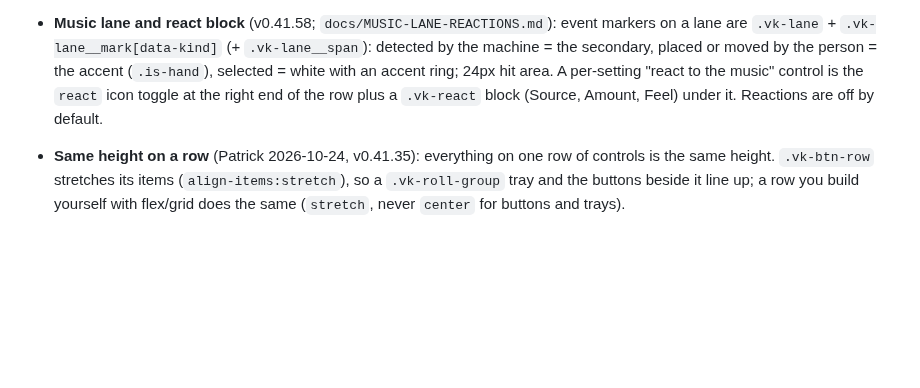
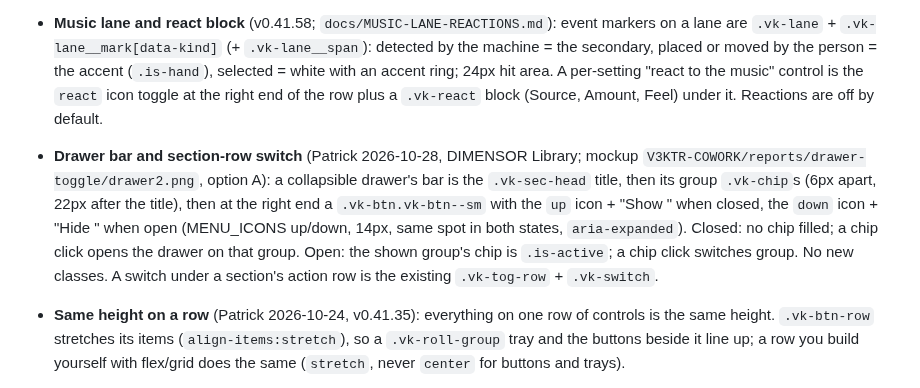
Before and after one commit to PTRKMRTN/V3KTR-design, a Markdown page: AGENTS.md, the part around the change. Drawn GitHub-style; blank space fills up the shorter version.

Commit message:
AGENTS: drawer bar pattern and section-row switch (DIMENSOR Library)
Co-Authored-By: Claude Sonnet 5.5 <noreply@anthropic.com>

```diff
--- a/AGENTS.md
+++ b/AGENTS.md
@@ -93,6 +93,7 @@ outranks them silently, e.g. a `.vs-group-title` going grey. Wrap local descenda
 - **Progress bars: `.vk-progress`** (v0.41.48): one class for every progress bar in every app (an export row, a caption job, a tile's proxy or depth bake, a render). A track (`--bg-3`) and a fill in the secondary colour driven by `--p` (`style="--p:42%"`, the % included); 4px by default, `--thin` 2px, `--thick` 8px, `--overlay` pinned to a tile's bottom edge (`--at` stacks a second). Always `role="progressbar"` with `aria-valuemin` / `-max` / `-now` and a label; no local bar. **In a flex row the bar needs `flex:1` or a width** (it has none of its own, so an empty one shrinks to 0px; found by KOMPOSITOR), or sit it in a block parent.
 - **The `[hidden]` trap** (v0.41.51, found by DIMENSOR): a class that sets `display` beats the browser's `[hidden]{display:none}`. Every shared class that sets `display` and may be toggled with the `hidden` attribute carries its own `.vk-x[hidden]{display:none}` rule; add one to any new such class. In an app, never rely on `hidden` over an element whose class sets `display` unless that rule exists.
 - **Music lane and react block** (v0.41.58; `docs/MUSIC-LANE-REACTIONS.md`): event markers on a lane are `.vk-lane` + `.vk-lane__mark[data-kind]` (+ `.vk-lane__span`): detected by the machine = the secondary, placed or moved by the person = the accent (`.is-hand`), selected = white with an accent ring; 24px hit area. A per-setting "react to the music" control is the `react` icon toggle at the right end of the row plus a `.vk-react` block (Source, Amount, Feel) under it. Reactions are off by default.
+- **Drawer bar and section-row switch** (Patrick 2026-10-28, DIMENSOR Library; mockup `V3KTR-COWORK/reports/drawer-toggle/drawer2.png`, option A): a collapsible drawer's bar is the `.vk-sec-head` title, then its group `.vk-chip`s (6px apart, 22px after the title), then at the right end a `.vk-btn.vk-btn--sm` with the `up` icon + "Show <name>" when closed, the `down` icon + "Hide <name>" when open (MENU_ICONS up/down, 14px, same spot in both states, `aria-expanded`). Closed: no chip filled; a chip click opens the drawer on that group. Open: the shown group's chip is `.is-active`; a chip click switches group. No new classes. A switch under a section's action row is the existing `.vk-tog-row` + `.vk-switch`.
 - **Same height on a row** (Patrick 2026-10-24, v0.41.35): everything on one row of controls is the same height. `.vk-btn-row` stretches its items (`align-items:stretch`), so a `.vk-roll-group` tray and the buttons beside it line up; a row you build yourself with flex/grid does the same (`stretch`, never `center` for buttons and trays).
 - **Workspace separators are 2px** (Patrick 2026-10-01): lines that divide the workspace into areas use `--stroke` (2px) in `--line`; `.vk-sep` / `.vk-sep--v`. Where they divide frames, place them by the Workspace frames rule below (`.vk-fsep`). Control outlines aren't separators.
 - **Panel sections** (v0.32.0, Patrick 2026-10-03): space alone groups them, **no divider lines** (with many sections they turn to noise; v0.31.x's 2px lines are retired). A panel is a run of `.vk-section` blocks: `--sec-pad` (22px) at the sides and at the panel's top and bottom, `--sec-gap` (33px) from one section's last control to the next title, and the title (`.vk-sec-head` / `.vk-sec-label`) `--sec-head-gap` (14px) above its first control, so a title always reads with the controls below it. The panel adds no padding of its own around sections. **A sub-heading inside a section** (`.vk-sec-sub`, or `.vk-micro-label.vk-sub-head`; v0.41.49): `--sub-head-gap` (22px) above it and 6px to its control, wherever it sits (even as the first child of a row wrapper); none directly after a section title (the title's 14px holds); a `.vk-seg` right after it loses its own 19px margin. Keep the group in plain block flow: a wrapper that makes its own box (flex, grid, flow-root) does not collapse the control margin above, so the gap there reads 25px, not 22; an inline element above it (a textarea sits on its text line) adds its line gap (about 4px, 26px seen in KOMPOSITOR). Never space titles with ad-hoc margins. Keep sections in block flow (the gap relies on margins collapsing with a control's own 3px). CSS `app/sections.css` (pullable; in `dist/app.css`). Tested: `node test/sections.test.mjs`.
```
